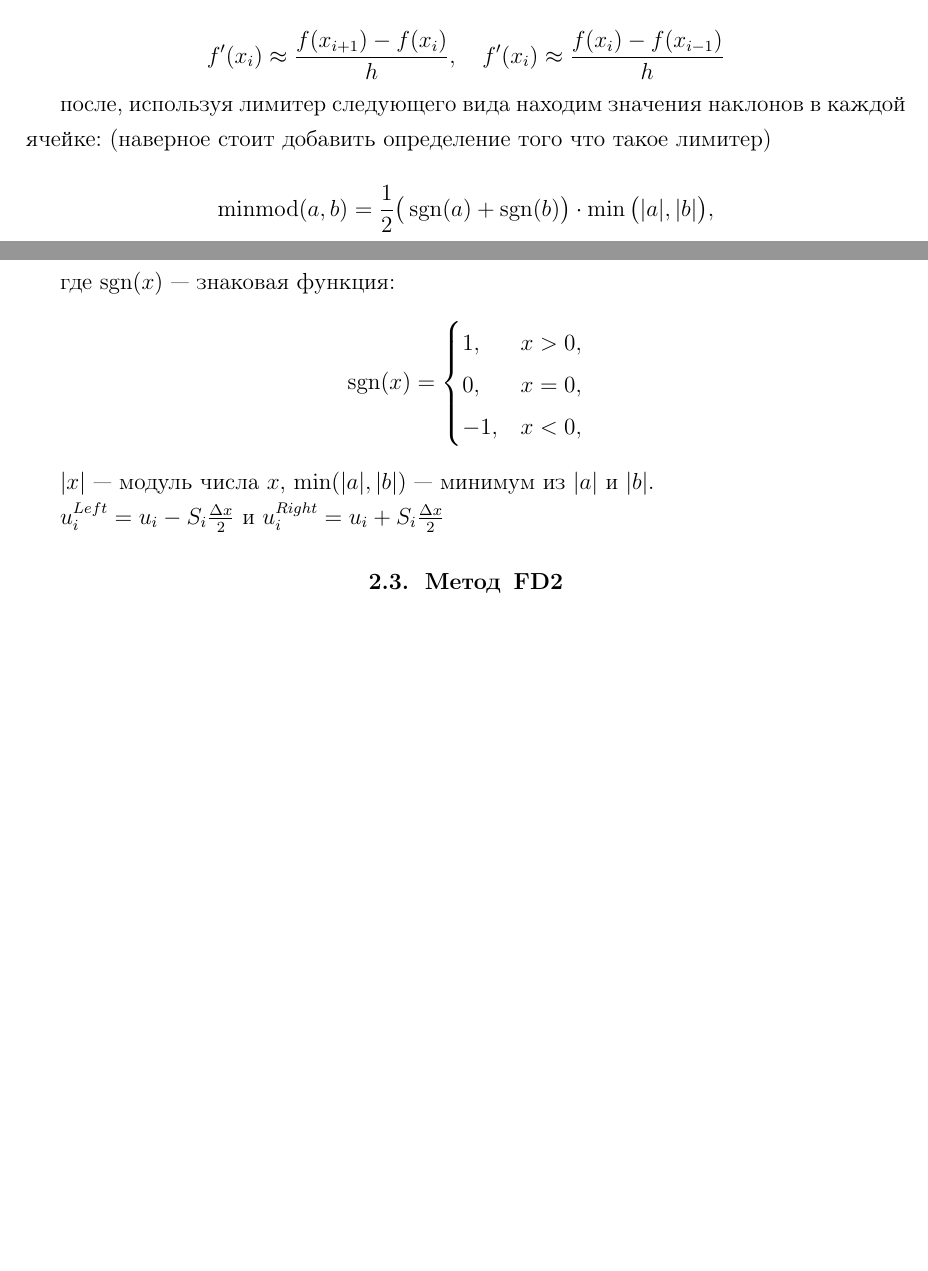
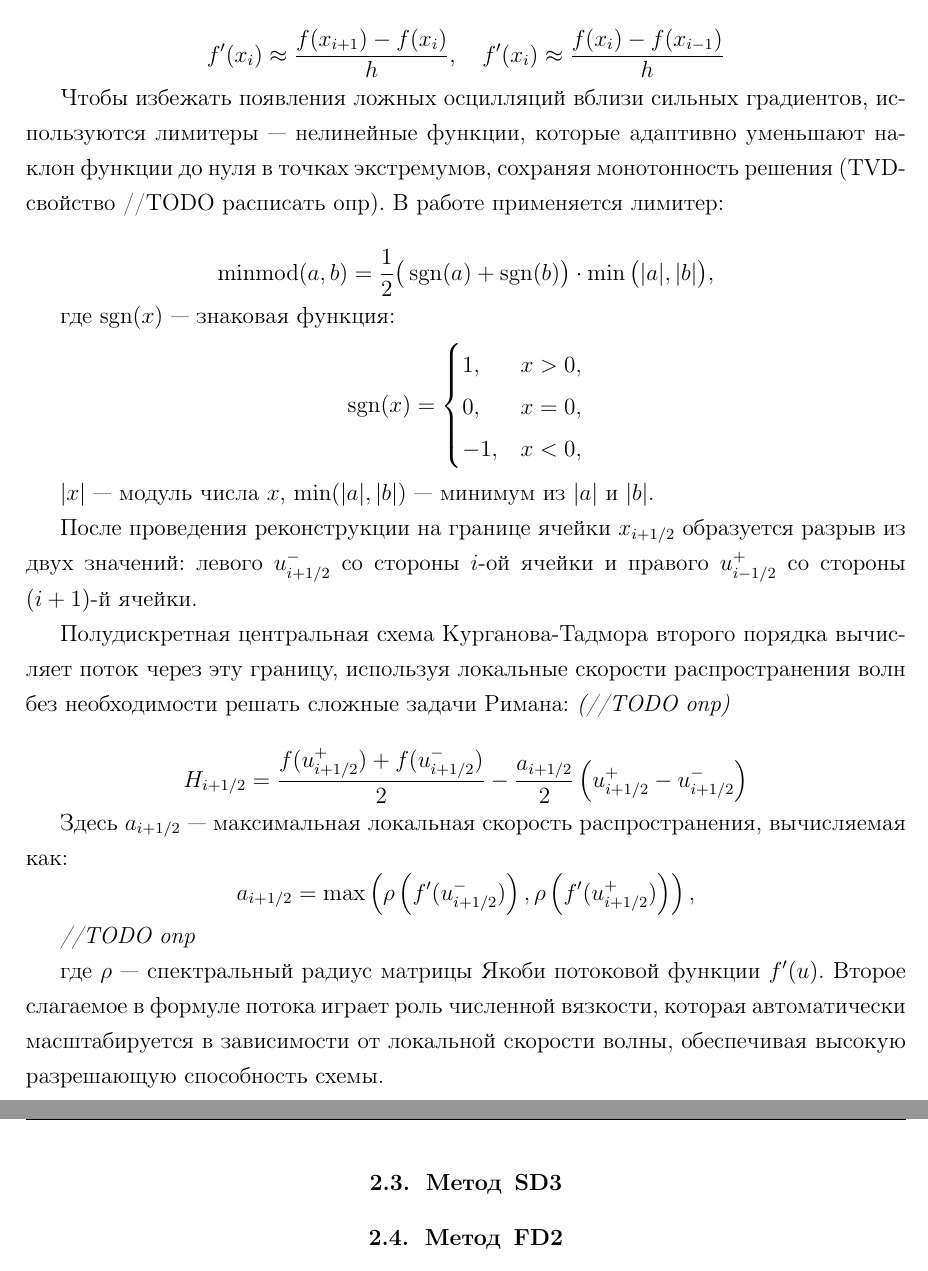
Before and after one commit to filkinc/diploma_centpy_parallelization_py, a LaTeX document (latex/main_report.tex): two parts of pages 3 and 4 of 4 before the commit and two parts of pages 4 and 5 of 5 after it, joined at a grey line, cut so that both start at the same text, the shorter picture padded with empty space. Compiled offline with pdfLaTeX.

Commit message:
fix main report

```diff
--- a/latex/main_report.tex
+++ b/latex/main_report.tex
@@ -100,2 +104 @@
 
-	Рассмотрим основную идею метода SD2. При разбиении пространства на ячейки мы знаем лишь среднее значение плотности воды или газа внутри. Если происходит ударная волна при поиске решения в виде сеточной функции (дописать определение) может возникнуть размывание и дрожание решения. Однако если мы будем учитывать не только среднее значении внутри, но и значения с каждой стороны от стыка ячейки, можно получить более точное решение. Первым шагом в методе SD2 происходит реконструкция, то есть поиск значений на краях ячейки. Для этого мы находим разностные производные вперед и назад
@@ -104,7 +123,7 @@
 		f'(x_i) \approx \frac{f(x_{i+1}) - f(x_i)}{h} ,\quad	f'(x_i) \approx \frac{f(x_i) - f(x_{i-1})}{h}
 	\]
 
-	после, используя лимитер следующего вида находим значения наклонов в каждой ячейке: (наверное стоит добавить определение того что такое лимитер)
+	Чтобы избежать появления ложных осцилляций вблизи сильных градиентов, используются лимитеры --- нелинейные функции, которые адаптивно уменьшают наклон функции до нуля в точках экстремумов, сохраняя монотонность решения (TVD-свойство //TODO расписать опр). В работе применяется лимитер:
 
 	\[
 		\text{minmod}(a,b) = \frac{1}{2} \big( \operatorname{sgn}(a) + \operatorname{sgn}(b) \big) \cdot \min\big( |a|, |b| \big),
@@ -122,7 +141,24 @@
 
 	\( |x| \) — модуль числа \( x \), \( \min(|a|, |b|) \) — минимум из \( |a| \) и \( |b| \).
 
-	$u_i^{Left} = u_i - S_i \frac{\Delta x}{2}$ и $u_i^{Right} = u_i + S_i \frac{\Delta x}{2}$
+	После проведения реконструкции на границе ячейки $x_{i + 1/2}$ образуется разрыв из двух значений: левого $u^{-}_{i + 1/2}$ со стороны $i$-ой ячейки и правого $u^{+}_{i - 1/2}$ со стороны $(i + 1)$-й ячейки.
+
+	Полудискретная центральная схема Курганова-Тадмора второго порядка вычисляет поток через эту границу, используя локальные скорости распространения волн без необходимости решать сложные задачи Римана: \textit{(//TODO опр)}
+
+	\[
+		H_{i+1/2} = \frac{f(u_{i+1/2}^+)+f(u_{i+1/2}^-)}{2} - \frac{a_{i+1/2}}{2} \left( u_{i+1/2}^+ - u_{i+1/2}^- \right)
+	\]
+
+	Здесь \(a_{i+1/2}\) — максимальная локальная скорость распространения, вычисляемая как:
+	\[
+	a_{i+1/2} = \max \left( \rho \left( f'(u_{i+1/2}^-) \right), \rho \left( f'(u_{i+1/2}^+) \right) \right),
+	\]
+
+	\textit{//TODO опр}
+
+	где $\rho$ --- спектральный радиус матрицы Якоби потоковой функции $f'(u)$. Второе слагаемое в формуле потока играет роль численной вязкости, которая автоматически масштабируется в зависимости от локальной скорости волны, обеспечивая высокую разрешающую способность схемы.
+
+	\subsection{Метод SD3}
 
 	\subsection{Метод FD2}
 
```
Also changed, not shown: latex/main_report.pdf, latex/main_report.tex (34 more changed lines).
